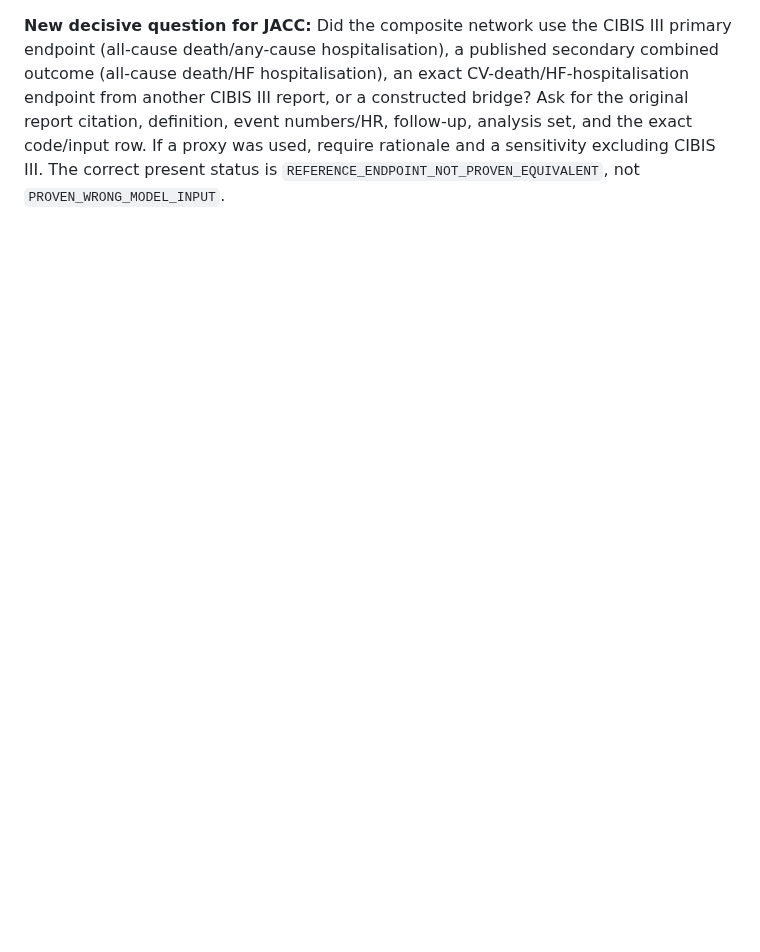
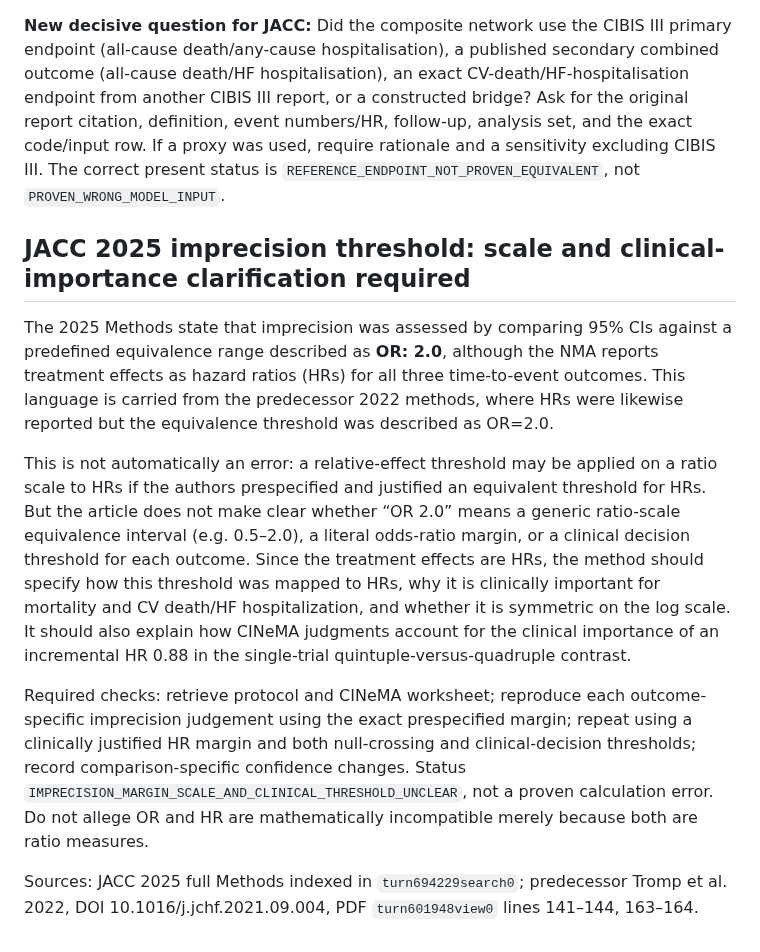
Before and after one commit to mahmood726-cyber/e156-ecosystem-starter, a Markdown page: docs/SYNTHESIS-NMA-OUTCOME-AUDIT-v0.1-CANDIDATE.md, the part around the change. GitHub-like rendering; blank space fills up the shorter version.

Commit message:
docs: add CINeMA imprecision margin scale clarification

```diff
--- a/docs/SYNTHESIS-NMA-OUTCOME-AUDIT-v0.1-CANDIDATE.md
+++ b/docs/SYNTHESIS-NMA-OUTCOME-AUDIT-v0.1-CANDIDATE.md
@@ -511,3 +511,14 @@ The source report explicitly says no significant between-group difference was fo
 An independent 2022 sex-differences meta-analysis lists CIBIS III as “BB followed by ACEi” and reports an unspecified “combined outcome” HR of 0.80 (0.65–1.20) in men and 0.85 (0.65–1.45) in women, but its abstract/methods define its combined outcome as **all-cause mortality and/or HF hospitalization**, not CV death/HF hospitalization. This demonstrates that at least one secondary source has extracted a combined mortality/HF hospitalization measure from CIBIS III, but that measure appears to include all-cause mortality and is therefore not automatically equivalent to the JACC target composite. Source: Danielson et al., ESC Heart Failure 2022; DOI 10.1002/ehf2.13974 (full publisher PDF `turn315466view0`, lines 50–56, 79–87, 91–94; table row in `turn315466search0`).
 
 **New decisive question for JACC:** Did the composite network use the CIBIS III primary endpoint (all-cause death/any-cause hospitalisation), a published secondary combined outcome (all-cause death/HF hospitalisation), an exact CV-death/HF-hospitalisation endpoint from another CIBIS III report, or a constructed bridge? Ask for the original report citation, definition, event numbers/HR, follow-up, analysis set, and the exact code/input row. If a proxy was used, require rationale and a sensitivity excluding CIBIS III. The correct present status is `REFERENCE_ENDPOINT_NOT_PROVEN_EQUIVALENT`, not `PROVEN_WRONG_MODEL_INPUT`.
+
+
+## JACC 2025 imprecision threshold: scale and clinical-importance clarification required
+
+The 2025 Methods state that imprecision was assessed by comparing 95% CIs against a predefined equivalence range described as **OR: 2.0**, although the NMA reports treatment effects as hazard ratios (HRs) for all three time-to-event outcomes. This language is carried from the predecessor 2022 methods, where HRs were likewise reported but the equivalence threshold was described as OR=2.0.
+
+This is not automatically an error: a relative-effect threshold may be applied on a ratio scale to HRs if the authors prespecified and justified an equivalent threshold for HRs. But the article does not make clear whether “OR 2.0” means a generic ratio-scale equivalence interval (e.g. 0.5–2.0), a literal odds-ratio margin, or a clinical decision threshold for each outcome. Since the treatment effects are HRs, the method should specify how this threshold was mapped to HRs, why it is clinically important for mortality and CV death/HF hospitalization, and whether it is symmetric on the log scale. It should also explain how CINeMA judgments account for the clinical importance of an incremental HR 0.88 in the single-trial quintuple-versus-quadruple contrast.
+
+Required checks: retrieve protocol and CINeMA worksheet; reproduce each outcome-specific imprecision judgement using the exact prespecified margin; repeat using a clinically justified HR margin and both null-crossing and clinical-decision thresholds; record comparison-specific confidence changes. Status `IMPRECISION_MARGIN_SCALE_AND_CLINICAL_THRESHOLD_UNCLEAR`, not a proven calculation error. Do not allege OR and HR are mathematically incompatible merely because both are ratio measures.
+
+Sources: JACC 2025 full Methods indexed in `turn694229search0`; predecessor Tromp et al. 2022, DOI 10.1016/j.jchf.2021.09.004, PDF `turn601948view0` lines 141–144, 163–164.
```
